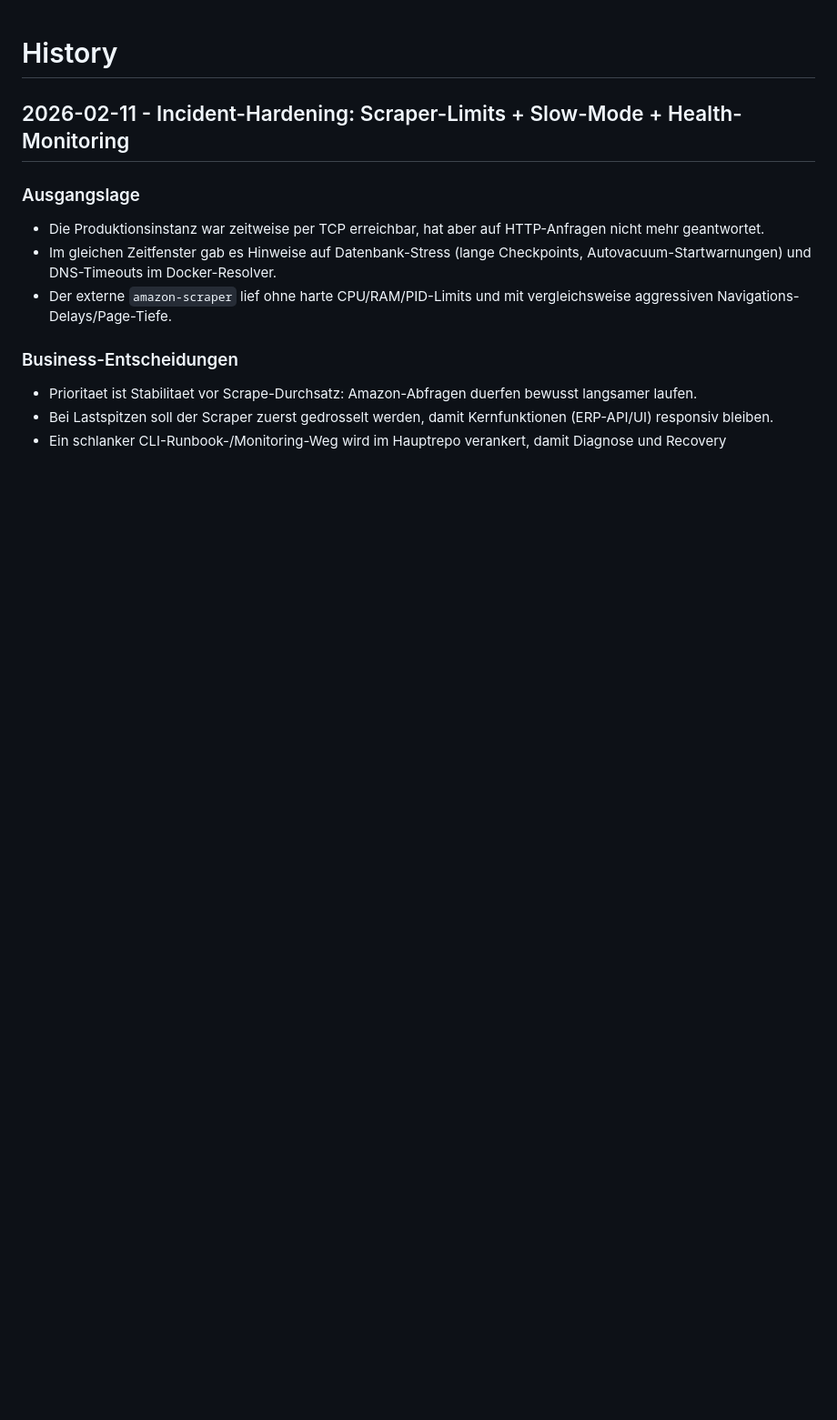
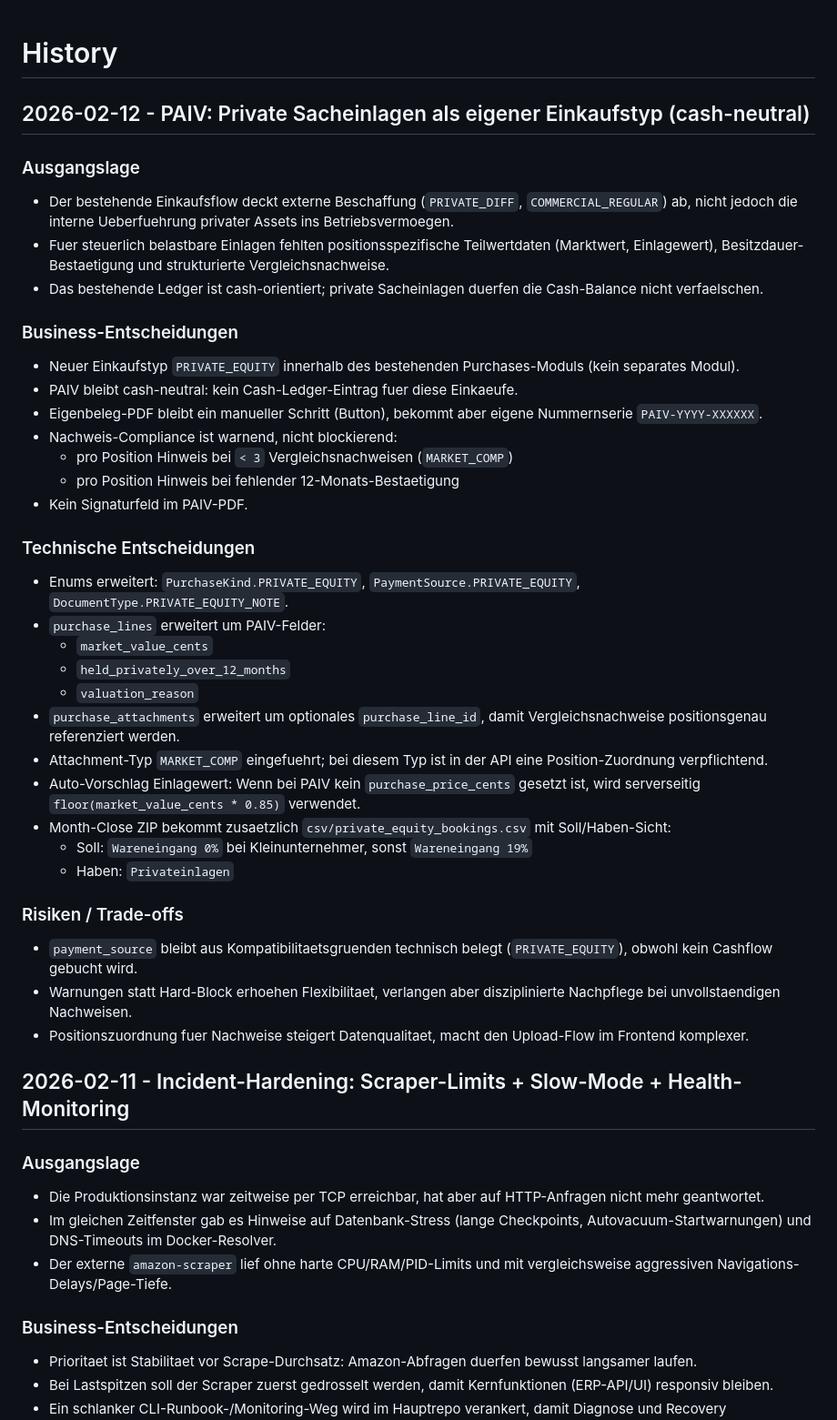
Before and after one commit to SebastianKater-Wegscheider/erp, a Markdown page: docs/history.md, the part around the change. Shown at 91% size. Drawn GitHub-style; blank space fills up the shorter version.

Commit message:
docs(history+tax): paiv decisions and accounting scope

```diff
--- a/docs/history.md
+++ b/docs/history.md
@@ -1,4 +1,38 @@
 # History
+
+## 2026-02-12 - PAIV: Private Sacheinlagen als eigener Einkaufstyp (cash-neutral)
+
+### Ausgangslage
+- Der bestehende Einkaufsflow deckt externe Beschaffung (`PRIVATE_DIFF`, `COMMERCIAL_REGULAR`) ab, nicht jedoch die interne Ueberfuehrung privater Assets ins Betriebsvermoegen.
+- Fuer steuerlich belastbare Einlagen fehlten positionsspezifische Teilwertdaten (Marktwert, Einlagewert), Besitzdauer-Bestaetigung und strukturierte Vergleichsnachweise.
+- Das bestehende Ledger ist cash-orientiert; private Sacheinlagen duerfen die Cash-Balance nicht verfaelschen.
+
+### Business-Entscheidungen
+- Neuer Einkaufstyp `PRIVATE_EQUITY` innerhalb des bestehenden Purchases-Moduls (kein separates Modul).
+- PAIV bleibt cash-neutral: kein Cash-Ledger-Eintrag fuer diese Einkaeufe.
+- Eigenbeleg-PDF bleibt ein manueller Schritt (Button), bekommt aber eigene Nummernserie `PAIV-YYYY-XXXXXX`.
+- Nachweis-Compliance ist warnend, nicht blockierend:
+  - pro Position Hinweis bei `< 3` Vergleichsnachweisen (`MARKET_COMP`)
+  - pro Position Hinweis bei fehlender 12-Monats-Bestaetigung
+- Kein Signaturfeld im PAIV-PDF.
+
+### Technische Entscheidungen
+- Enums erweitert: `PurchaseKind.PRIVATE_EQUITY`, `PaymentSource.PRIVATE_EQUITY`, `DocumentType.PRIVATE_EQUITY_NOTE`.
+- `purchase_lines` erweitert um PAIV-Felder:
+  - `market_value_cents`
+  - `held_privately_over_12_months`
+  - `valuation_reason`
+- `purchase_attachments` erweitert um optionales `purchase_line_id`, damit Vergleichsnachweise positionsgenau referenziert werden.
+- Attachment-Typ `MARKET_COMP` eingefuehrt; bei diesem Typ ist in der API eine Position-Zuordnung verpflichtend.
+- Auto-Vorschlag Einlagewert: Wenn bei PAIV kein `purchase_price_cents` gesetzt ist, wird serverseitig `floor(market_value_cents * 0.85)` verwendet.
+- Month-Close ZIP bekommt zusaetzlich `csv/private_equity_bookings.csv` mit Soll/Haben-Sicht:
+  - Soll: `Wareneingang 0%` bei Kleinunternehmer, sonst `Wareneingang 19%`
+  - Haben: `Privateinlagen`
+
+### Risiken / Trade-offs
+- `payment_source` bleibt aus Kompatibilitaetsgruenden technisch belegt (`PRIVATE_EQUITY`), obwohl kein Cashflow gebucht wird.
+- Warnungen statt Hard-Block erhoehen Flexibilitaet, verlangen aber disziplinierte Nachpflege bei unvollstaendigen Nachweisen.
+- Positionszuordnung fuer Nachweise steigert Datenqualitaet, macht den Upload-Flow im Frontend komplexer.
 
 ## 2026-02-11 - Incident-Hardening: Scraper-Limits + Slow-Mode + Health-Monitoring
 
```
Also changed, not shown: docs/tax.md (+17 -0 lines).
